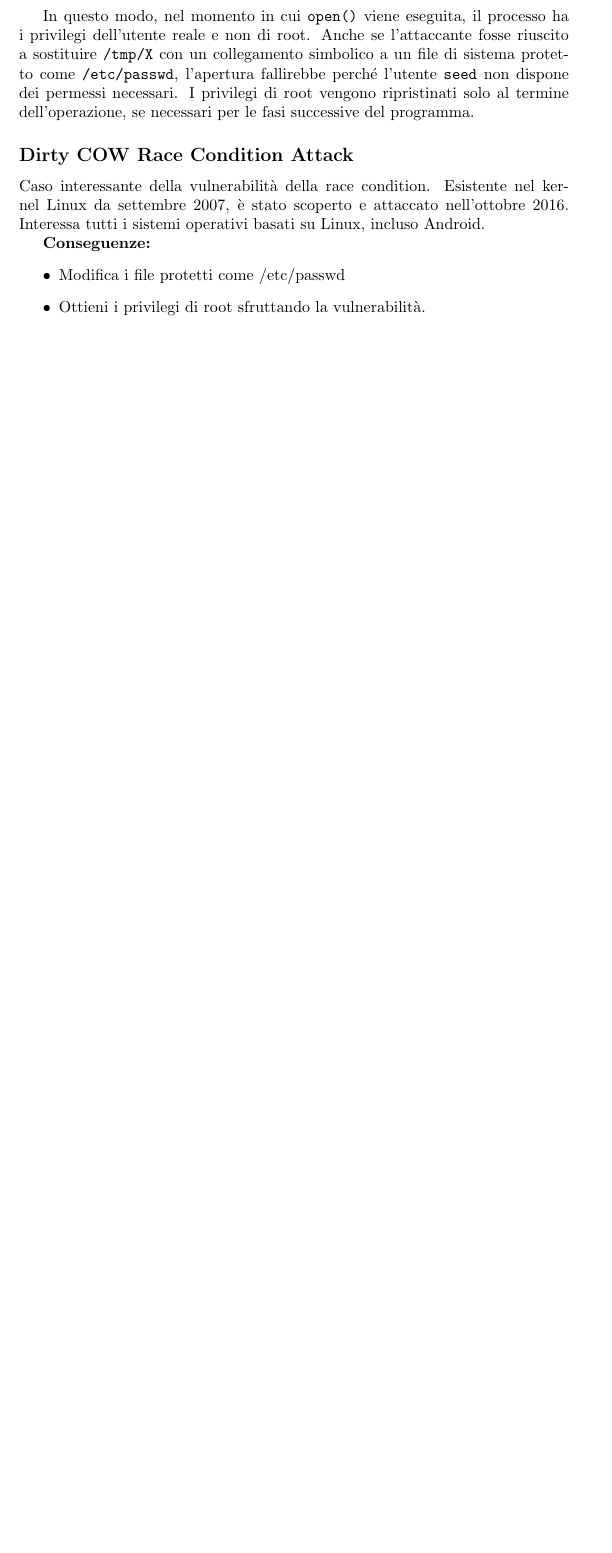
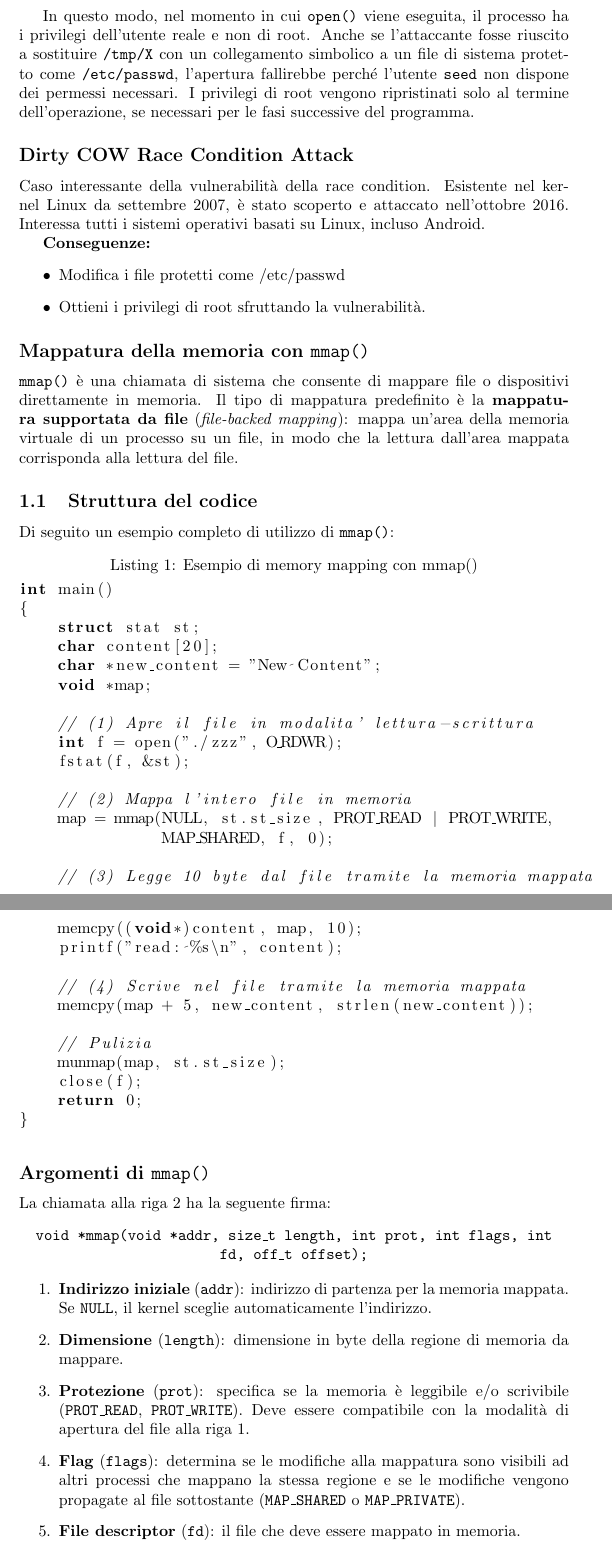
Before and after one commit to GiuliaAgozzino/uni-notes, a LaTeX document (sicurezza_reti/sicurezza_reti.tex): part of page 6 of 6 before the commit and two parts of pages 6 and 7 of 8 after it, the two joined at a grey line, cut so that both start at the same text, the shorter picture padded with empty space. Compiled offline with pdfLaTeX.

Commit message:
autosave

```diff
--- a/sicurezza_reti/sicurezza_reti.tex
+++ b/sicurezza_reti/sicurezza_reti.tex
@@ -2,6 +2,10 @@
 \usepackage[utf8]{inputenc}
 \usepackage[italian]{babel}
 \usepackage{graphicx}
+\usepackage{listings}
+\usepackage{float}
+\usepackage{tikz}
+\usepackage{circledsteps}
 \title{Sicurezza nelle reti}
 \author{Giulia}
 \date{\today}
@@ -265,4 +269,55 @@ e attaccato nell'ottobre 2016. Interessa tutti i sistemi operativi basati su Lin
     \item Ottieni i privilegi di root sfruttando la vulnerabilità.
 \end{itemize}
 
+\subsection*{Mappatura della memoria con \texttt{mmap()}}
 
+\texttt{mmap()} è una chiamata di sistema che consente di mappare file o dispositivi direttamente in memoria. Il tipo di mappatura predefinito è la \textbf{mappatura supportata da file} (\textit{file-backed mapping}): mappa un'area della memoria virtuale di un processo su un file, in modo che la lettura dall'area mappata corrisponda alla lettura del file.
+
+\subsection{Struttura del codice}
+
+Di seguito un esempio completo di utilizzo di \texttt{mmap()}:
+
+\begin{lstlisting}[language=C, caption={Esempio di memory mapping con mmap()}]
+int main()
+{
+    struct stat st;
+    char content[20];
+    char *new_content = "New Content";
+    void *map;
+
+    // (1) Apre il file in modalita' lettura-scrittura
+    int f = open("./zzz", O_RDWR);
+    fstat(f, &st);
+
+    // (2) Mappa l'intero file in memoria
+    map = mmap(NULL, st.st_size, PROT_READ | PROT_WRITE,
+               MAP_SHARED, f, 0);
+
+    // (3) Legge 10 byte dal file tramite la memoria mappata
+    memcpy((void*)content, map, 10);
+    printf("read: %s\n", content);
+
+    // (4) Scrive nel file tramite la memoria mappata
+    memcpy(map + 5, new_content, strlen(new_content));
+
+    // Pulizia
+    munmap(map, st.st_size);
+    close(f);
+    return 0;
+}
+\end{lstlisting}
+
+\subsection*{Argomenti di \texttt{mmap()}}
+
+La chiamata alla riga 2 ha la seguente firma:
+\begin{center}
+\texttt{void *mmap(void *addr, size\_t length, int prot, int flags, int fd, off\_t offset);}
+\end{center}
+
+\begin{enumerate}
+    \item \textbf{Indirizzo iniziale} (\texttt{addr}): indirizzo di partenza per la memoria mappata. Se \texttt{NULL}, il kernel sceglie automaticamente l'indirizzo.
+    \item \textbf{Dimensione} (\texttt{length}): dimensione in byte della regione di memoria da mappare.
+    \item \textbf{Protezione} (\texttt{prot}): specifica se la memoria è leggibile e/o scrivibile (\texttt{PROT\_READ}, \texttt{PROT\_WRITE}). Deve essere compatibile con la modalità di apertura del file alla riga 1.
+    \item \textbf{Flag} (\texttt{flags}): determina se le modifiche alla mappatura sono visibili ad altri processi che mappano la stessa regione e se le modifiche vengono propagate al file sottostante (\texttt{MAP\_SHARED} o \texttt{MAP\_PRIVATE}).
+    \item \textbf{File descriptor} (\texttt{fd}): il file che deve essere mappato in memoria.
+    \item \textbf{Offset} (\texttt{offset}): indica da quale posizione all'interno del file deve iniziare la mappatura.
```
Also changed, not shown: sicurezza_reti/immagini/10.png (added), sicurezza_reti/immagini/11.png (added), sicurezza_reti/immagini/12.png (added), sicurezza_reti/immagini/8.png (added), sicurezza_reti/immagini/9.png (added), sicurezza_reti/sicurezza_reti.pdf, sicurezza_reti/sicurezza_reti.tex (46 more changed lines), 2 other files.
